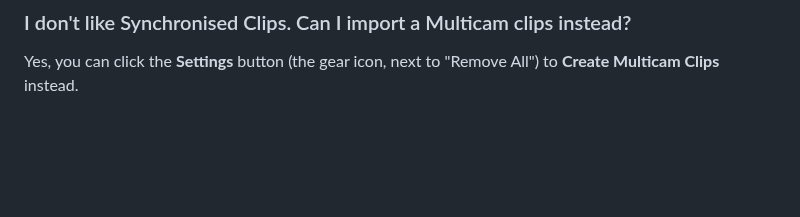
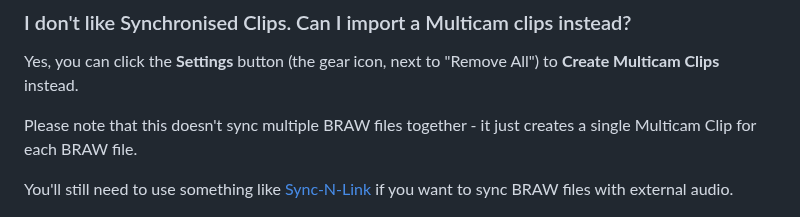
Before and after one commit to latenitefilms/BRAWToolbox, a Markdown page: README.md, the part around the change. Drawn GitHub-style; blank space fills up the shorter version.

Commit message:
Updated FAQ

```diff
--- a/README.md
+++ b/README.md
@@ -334,6 +334,10 @@ If none of those things fix it, please post an issue [here](https://github.com/l
 
 Yes, you can click the **Settings** button (the gear icon, next to "Remove All") to **Create Multicam Clips** instead.
 
+Please note that this doesn't sync multiple BRAW files together - it just creates a single Multicam Clip for each BRAW file.
+
+You'll still need to use something like [Sync-N-Link](https://apps.apple.com/us/app/sync-n-link-x/id517599985?mt=12) if you want to sync BRAW files with external audio.
+
 ![Screenshot](Documentation/install-20.png)
 
 ### Why can't I adjust the Custom Gamma Controls?
```
